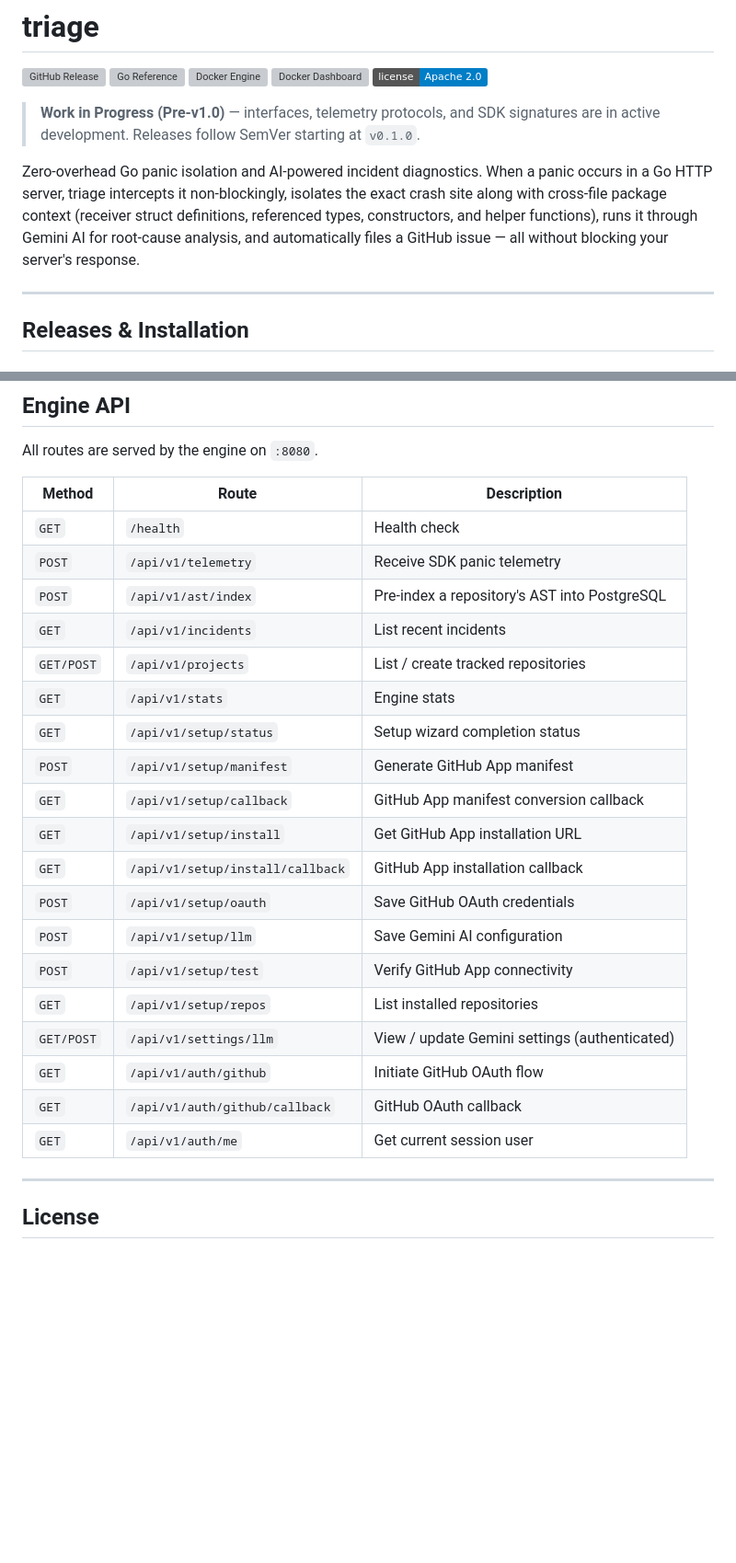
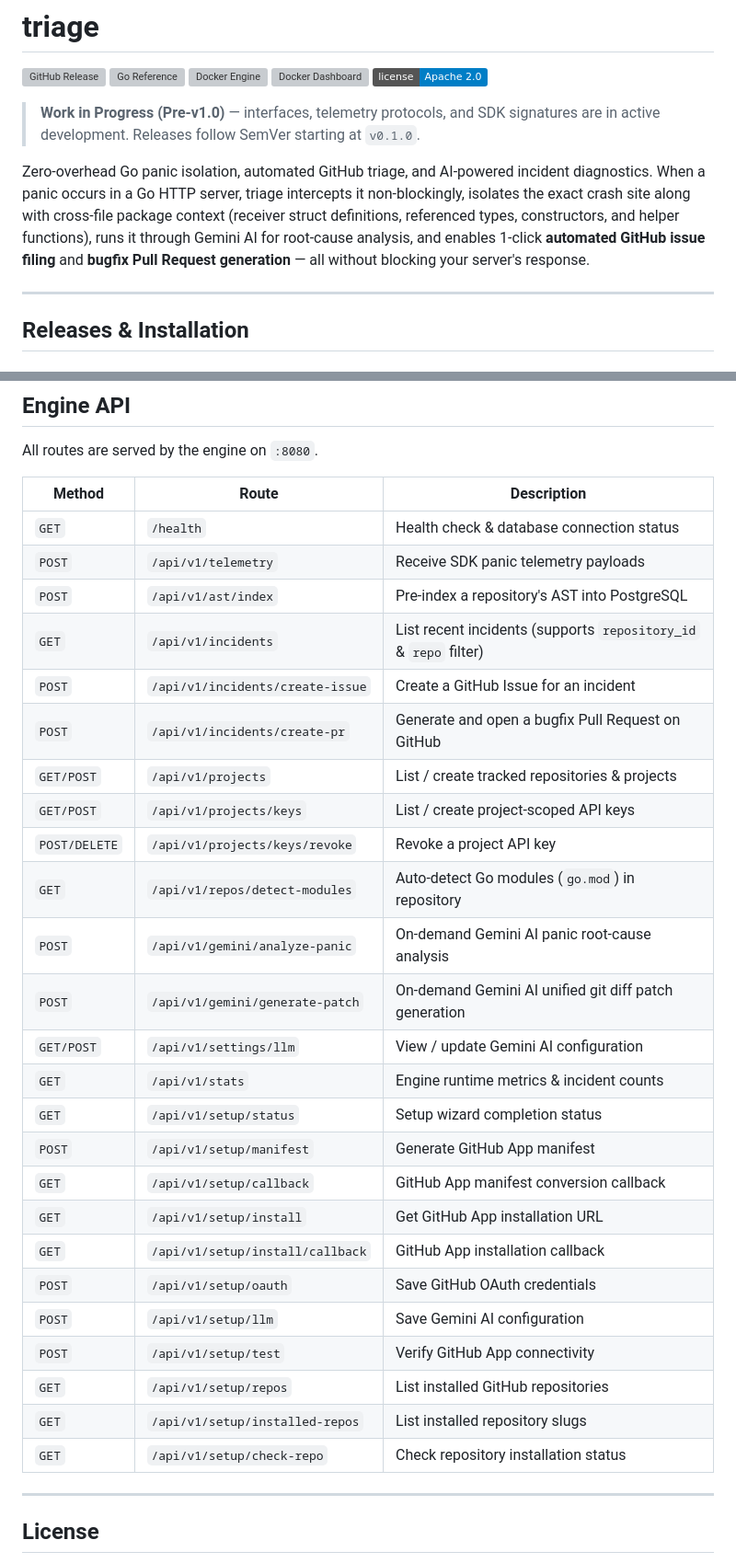
Before and after one commit to algotyrnt/triage, a Markdown page: README.md, 2 parts joined by grey strips. Shown at 92% size. GitHub-like rendering; badges without logos; blank space fills up the shorter version; grey boxes are pictures that could not be loaded.

Commit message:
Update README: enhance panic isolation description, add automated GitHub issue and PR generation details, and clarify key features

```diff
--- a/README.md
+++ b/README.md
@@ -8,7 +8,7 @@
 
 > **Work in Progress (Pre-v1.0)** — interfaces, telemetry protocols, and SDK signatures are in active development. Releases follow SemVer starting at `v0.1.0`.
 
-Zero-overhead Go panic isolation and AI-powered incident diagnostics. When a panic occurs in a Go HTTP server, triage intercepts it non-blockingly, isolates the exact crash site along with cross-file package context (receiver struct definitions, referenced types, constructors, and helper functions), runs it through Gemini AI for root-cause analysis, and automatically files a GitHub issue — all without blocking your server's response.
+Zero-overhead Go panic isolation, automated GitHub triage, and AI-powered incident diagnostics. When a panic occurs in a Go HTTP server, triage intercepts it non-blockingly, isolates the exact crash site along with cross-file package context (receiver struct definitions, referenced types, constructors, and helper functions), runs it through Gemini AI for root-cause analysis, and enables 1-click **automated GitHub issue filing** and **bugfix Pull Request generation** — all without blocking your server's response.
 
 ---
 
@@ -250,27 +271,33 @@ Open the dashboard at **http://localhost:3000** to see the isolated AST snippet
 
 All routes are served by the engine on `:8080`.
 
-| Method     | Route                            | Description                                   |
-| ---------- | -------------------------------- | --------------------------------------------- |
-| `GET`      | `/health`                        | Health check                                  |
-| `POST`     | `/api/v1/telemetry`              | Receive SDK panic telemetry                   |
-| `POST`     | `/api/v1/ast/index`              | Pre-index a repository's AST into PostgreSQL  |
-| `GET`      | `/api/v1/incidents`              | List recent incidents                         |
-| `GET/POST` | `/api/v1/projects`               | List / create tracked repositories            |
-| `GET`      | `/api/v1/stats`                  | Engine stats                                  |
-| `GET`      | `/api/v1/setup/status`           | Setup wizard completion status                |
-| `POST`     | `/api/v1/setup/manifest`         | Generate GitHub App manifest                  |
-| `GET`      | `/api/v1/setup/callback`         | GitHub App manifest conversion callback       |
-| `GET`      | `/api/v1/setup/install`          | Get GitHub App installation URL               |
-| `GET`      | `/api/v1/setup/install/callback` | GitHub App installation callback              |
-| `POST`     | `/api/v1/setup/oauth`            | Save GitHub OAuth credentials                 |
-| `POST`     | `/api/v1/setup/llm`              | Save Gemini AI configuration                  |
-| `POST`     | `/api/v1/setup/test`             | Verify GitHub App connectivity                |
-| `GET`      | `/api/v1/setup/repos`            | List installed repositories                   |
-| `GET/POST` | `/api/v1/settings/llm`           | View / update Gemini settings (authenticated) |
-| `GET`      | `/api/v1/auth/github`            | Initiate GitHub OAuth flow                    |
-| `GET`      | `/api/v1/auth/github/callback`   | GitHub OAuth callback                         |
-| `GET`      | `/api/v1/auth/me`                | Get current session user                      |
+| Method            | Route                            | Description                                                      |
+| ----------------- | -------------------------------- | ---------------------------------------------------------------- |
+| `GET`             | `/health`                        | Health check & database connection status                        |
+| `POST`            | `/api/v1/telemetry`              | Receive SDK panic telemetry payloads                             |
+| `POST`            | `/api/v1/ast/index`              | Pre-index a repository's AST into PostgreSQL                     |
+| `GET`             | `/api/v1/incidents`              | List recent incidents (supports `repository_id` & `repo` filter) |
+| `POST`            | `/api/v1/incidents/create-issue` | Create a GitHub Issue for an incident                            |
+| `POST`            | `/api/v1/incidents/create-pr`    | Generate and open a bugfix Pull Request on GitHub                |
+| `GET/POST`        | `/api/v1/projects`               | List / create tracked repositories & projects                    |
+| `GET/POST`        | `/api/v1/projects/keys`          | List / create project-scoped API keys                            |
+| `POST/DELETE`     | `/api/v1/projects/keys/revoke`   | Revoke a project API key                                         |
+| `GET`             | `/api/v1/repos/detect-modules`   | Auto-detect Go modules (`go.mod`) in repository                  |
+| `POST`            | `/api/v1/gemini/analyze-panic`   | On-demand Gemini AI panic root-cause analysis                    |
+| `POST`            | `/api/v1/gemini/generate-patch`  | On-demand Gemini AI unified git diff patch generation            |
+| `GET/POST`        | `/api/v1/settings/llm`           | View / update Gemini AI configuration                            |
+| `GET`             | `/api/v1/stats`                  | Engine runtime metrics & incident counts                         |
+| `GET`             | `/api/v1/setup/status`           | Setup wizard completion status                                   |
+| `POST`            | `/api/v1/setup/manifest`         | Generate GitHub App manifest                                     |
+| `GET`             | `/api/v1/setup/callback`         | GitHub App manifest conversion callback                          |
+| `GET`             | `/api/v1/setup/install`          | Get GitHub App installation URL                                  |
+| `GET`             | `/api/v1/setup/install/callback` | GitHub App installation callback                                 |
+| `POST`            | `/api/v1/setup/oauth`            | Save GitHub OAuth credentials                                    |
+| `POST`            | `/api/v1/setup/llm`              | Save Gemini AI configuration                                     |
+| `POST`            | `/api/v1/setup/test`             | Verify GitHub App connectivity                                   |
+| `GET`             | `/api/v1/setup/repos`            | List installed GitHub repositories                              |
+| `GET`             | `/api/v1/setup/installed-repos`  | List installed repository slugs                                  |
+| `GET`             | `/api/v1/setup/check-repo`       | Check repository installation status                             |
 
 ---
 
```
Also changed, not shown: other parts of README.md (+46 -25 lines).
